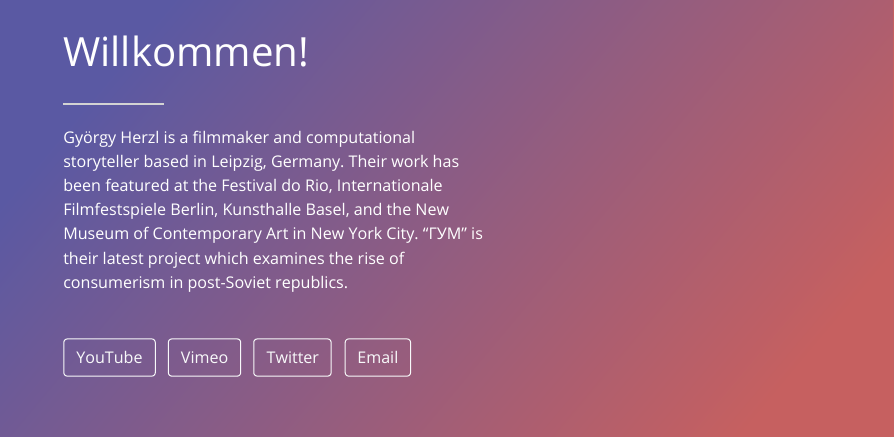
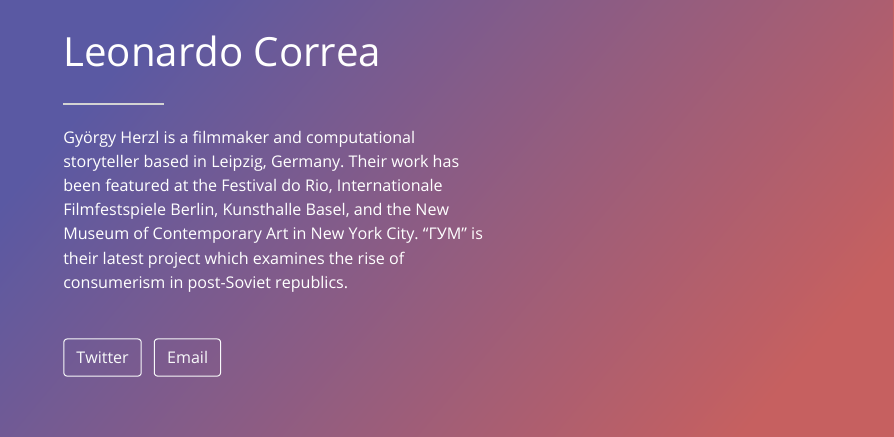
Before and after one commit to LeoC426/LeoC426.github.io, an R Markdown document (index.Rmd): the page in a window 1100 px wide, from 350 px down. The pictures show the output file index.html that the author committed with the source, opened offline.

Commit message:
Cambiamos nombres y links

```diff
--- a/index.Rmd
+++ b/index.Rmd
@@ -1,18 +1,14 @@
 ---
-title: "Willkommen!"
+title: "Leonardo Correa"
 image: "herzl.jpg"
 color1: "#5A59A3"
 color2: "#C66060"
 angle: 130
 links:
-  - label: YouTube
-    url: "https://youtube.com/"
-  - label: Vimeo
-    url: "https://vimeo.com/"
   - label: Twitter
-    url: "https://twitter.com/"
+    url: "https://twitter.com/Leo_Correa2604"
   - label: Email
-    url: "mailto:email@email.com"
+    url: "lcorrea@lcg.unam.mx"
 output:
   postcards::onofre
 ---
```
Also changed, not shown: index.html.
